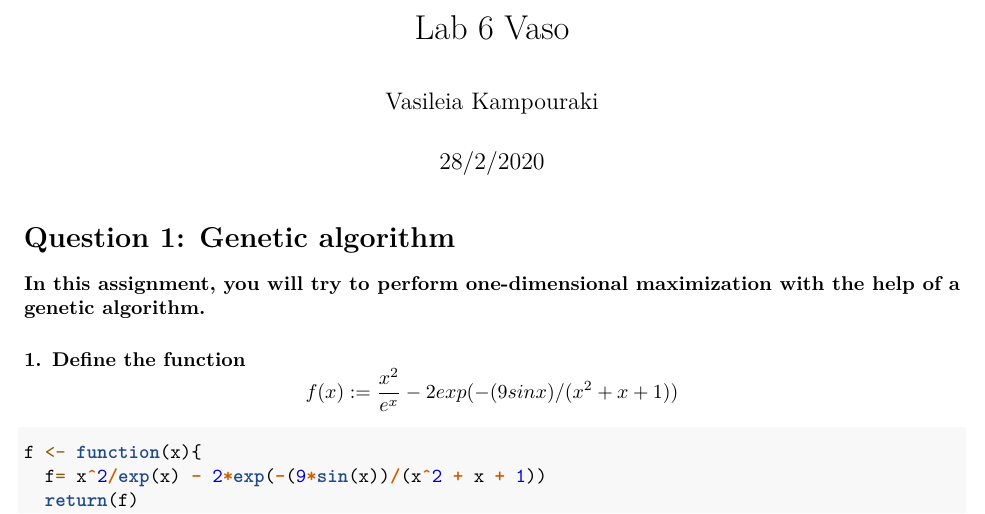
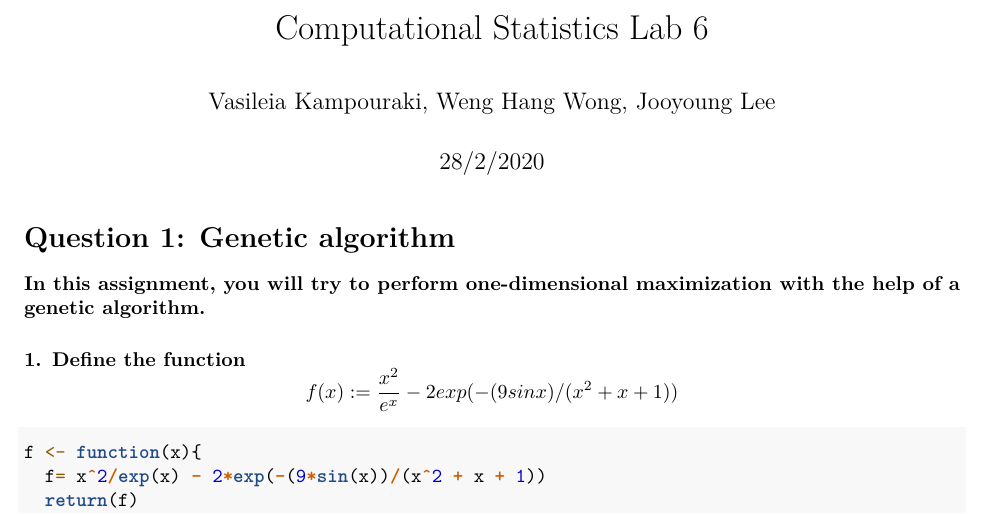
Before and after one commit to codercola-mw/Computational-Stat, an R Markdown document (lab6/Lab6_Vaso.Rmd): part of page 1 of 10, cut at the place of the change. Rendered offline with R 4.5, knitr and Pandoc, then LaTeX, with nearby package versions; some code elsewhere in the file could not run offline.

Commit message:
submitted final version

```diff
--- a/lab6/Lab6_Vaso.Rmd
+++ b/lab6/Lab6_Vaso.Rmd
@@ -1,6 +1,6 @@
 ---
-title: "Lab 6 Vaso"
-author: "Vasileia Kampouraki"
+title: "Computational Statistics Lab 6"
+author: "Vasileia Kampouraki, Weng Hang Wong, Jooyoung Lee"
 date: "28/2/2020"
 output: pdf_document
 ---
```
Also changed, not shown: lab6/Group1_Lab6.pdf (added), lab6/Lab6_Vaso.pdf (deleted).
